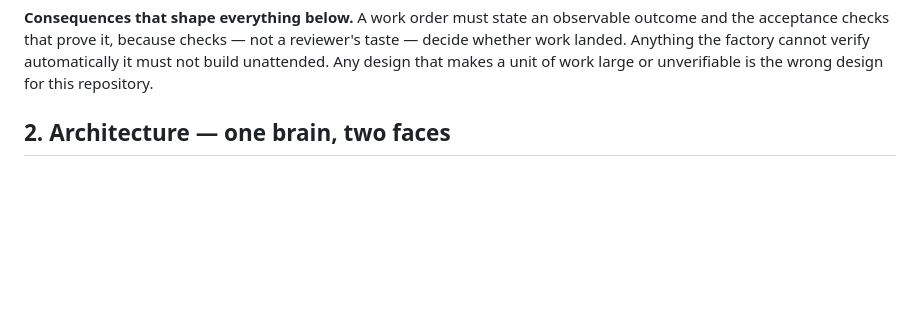
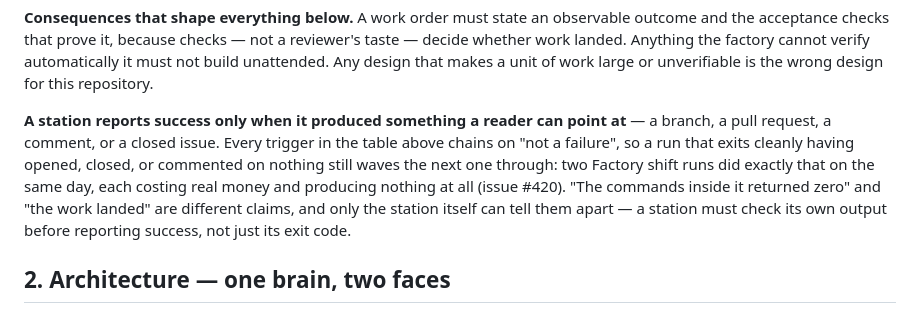
Before and after one commit to StewartScottRogers/RepoSphereExplorer, a Markdown page: GUIDANCE.md, the part around the change. Drawn GitHub-style; blank space fills up the shorter version.

Commit message:
Document that a station reports success only when it produced something (#420)
Two Factory shift runs exited cleanly having opened no branch, no pull
request, no comment, and closed no issue, and every downstream trigger
in the operating model only halts on `failure` - so both no-op runs
chained the next run anyway. GUIDANCE.md now states the rule this
repeats: a station's conclusion must reflect what it left behind, not
just whether its own commands returned zero.

Co-authored-by: Stewart  Scott Rogers <5930096+StewartScottRogers@users.noreply.github.com>

```diff
--- a/GUIDANCE.md
+++ b/GUIDANCE.md
@@ -47,6 +47,16 @@ observable outcome and the acceptance checks that prove it, because checks — n
 a reviewer's taste — decide whether work landed. Anything the factory cannot
 verify automatically it must not build unattended. Any design that makes a unit
 of work large or unverifiable is the wrong design for this repository.
+
+**A station reports success only when it produced something a reader can point
+at** — a branch, a pull request, a comment, or a closed issue. Every trigger in
+the table above chains on "not a failure", so a run that exits cleanly having
+opened, closed, or commented on nothing still waves the next one through: two
+Factory shift runs did exactly that on the same day, each costing real money
+and producing nothing at all (issue #420). "The commands inside it returned
+zero" and "the work landed" are different claims, and only the station itself
+can tell them apart — a station must check its own output before reporting
+success, not just its exit code.
 
 ## 2. Architecture — one brain, two faces
 
```
